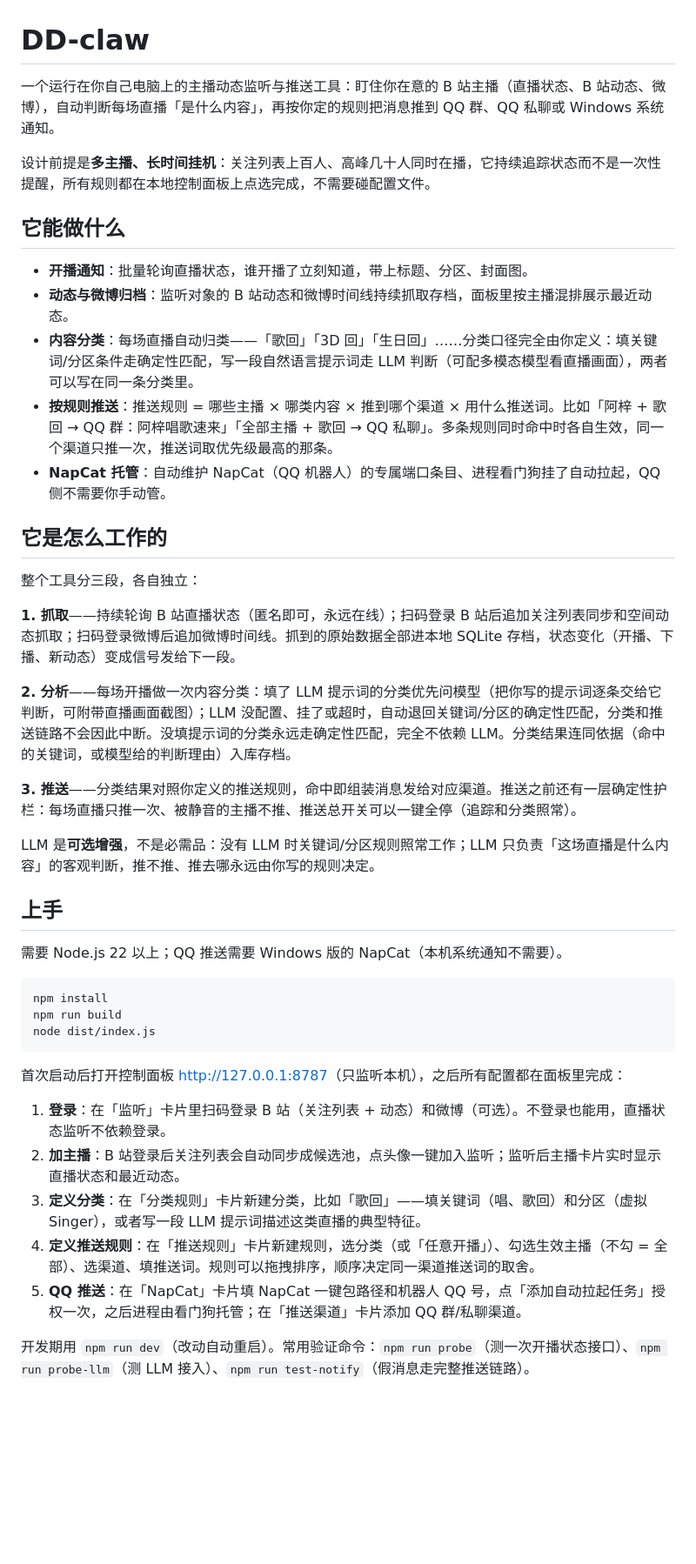
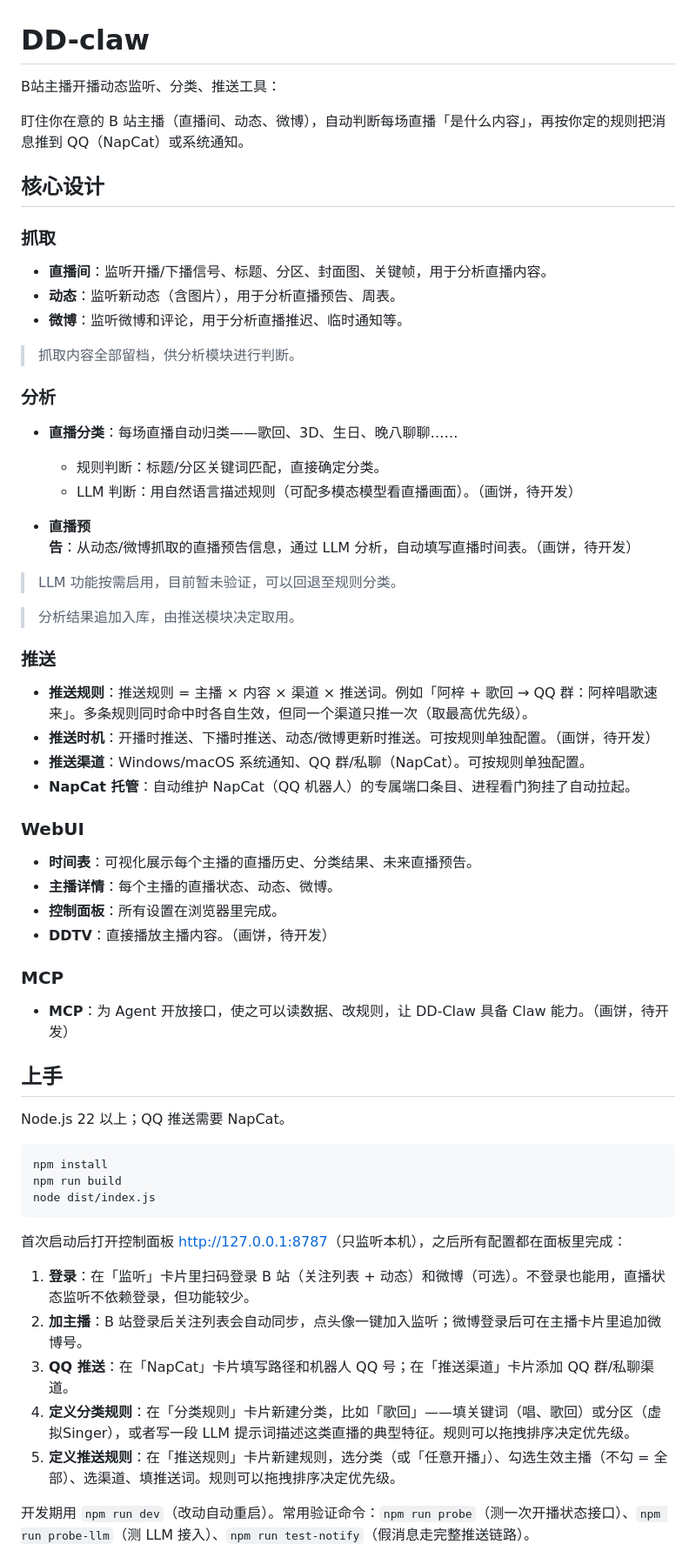
Before and after one commit to XiaoJHcc/DD-claw, a Markdown page: README.md, the part around one of its changes. Shown at 87% size. Rendered like a GitHub page; blank space fills up the shorter version.

Commit message:
人工修改 README

````diff
--- a/README.md
+++ b/README.md
@@ -1,32 +1,52 @@
 # DD-claw
 
-一个运行在你自己电脑上的主播动态监听与推送工具：盯住你在意的 B 站主播（直播状态、B 站动态、微博），自动判断每场直播「是什么内容」，再按你定的规则把消息推到 QQ 群、QQ 私聊或 Windows 系统通知。
+B站主播开播动态监听、分类、推送工具：
 
-设计前提是**多主播、长时间挂机**：关注列表上百人、高峰几十人同时在播，它持续追踪状态而不是一次性提醒，所有规则都在本地控制面板上点选完成，不需要碰配置文件。
+盯住你在意的 B 站主播（直播间、动态、微博），自动判断每场直播「是什么内容」，再按你定的规则把消息推到 QQ（NapCat）或系统通知。
 
-## 它能做什么
+## 核心设计
 
-- **开播通知**：批量轮询直播状态，谁开播了立刻知道，带上标题、分区、封面图。
-- **动态与微博归档**：监听对象的 B 站动态和微博时间线持续抓取存档，面板里按主播混排展示最近动态。
-- **内容分类**：每场直播自动归类——「歌回」「3D 回」「生日回」……分类口径完全由你定义：填关键词/分区条件走确定性匹配，写一段自然语言提示词走 LLM 判断（可配多模态模型看直播画面），两者可以写在同一条分类里。
-- **按规则推送**：推送规则 = 哪些主播 × 哪类内容 × 推到哪个渠道 × 用什么推送词。比如「阿梓 + 歌回 → QQ 群：阿梓唱歌速来」「全部主播 + 歌回 → QQ 私聊」。多条规则同时命中时各自生效，同一个渠道只推一次，推送词取优先级最高的那条。
-- **NapCat 托管**：自动维护 NapCat（QQ 机器人）的专属端口条目、进程看门狗挂了自动拉起，QQ 侧不需要你手动管。
+### 抓取
 
-## 它是怎么工作的
+- **直播间**：监听开播/下播信号、标题、分区、封面图、关键帧，用于分析直播内容。
+- **动态**：监听新动态（含图片），用于分析直播预告、周表。
+- **微博**：监听微博和评论，用于分析直播推迟、临时通知等。
 
-整个工具分三段，各自独立：
+> 抓取内容全部留档，供分析模块进行判断。
 
-**1. 抓取**——持续轮询 B 站直播状态（匿名即可，永远在线）；扫码登录 B 站后追加关注列表同步和空间动态抓取；扫码登录微博后追加微博时间线。抓到的原始数据全部进本地 SQLite 存档，状态变化（开播、下播、新动态）变成信号发给下一段。
+### 分析
 
-**2. 分析**——每场开播做一次内容分类：填了 LLM 提示词的分类优先问模型（把你写的提示词逐条交给它判断，可附带直播画面截图）；LLM 没配置、挂了或超时，自动退回关键词/分区的确定性匹配，分类和推送链路不会因此中断。没填提示词的分类永远走确定性匹配，完全不依赖 LLM。分类结果连同依据（命中的关键词，或模型给的判断理由）入库存档。
+- **直播分类**：每场直播自动归类——歌回、3D、生日、晚八聊聊……
+    - 规则判断：标题/分区关键词匹配，直接确定分类。
+    - LLM 判断：用自然语言描述规则（可配多模态模型看直播画面）。（画饼，待开发）
 
-**3. 推送**——分类结果对照你定义的推送规则，命中即组装消息发给对应渠道。推送之前还有一层确定性护栏：每场直播只推一次、被静音的主播不推、推送总开关可以一键全停（追踪和分类照常）。
+- **直播预告**：从动态/微博抓取的直播预告信息，通过 LLM 分析，自动填写直播时间表。（画饼，待开发）
 
-LLM 是**可选增强**，不是必需品：没有 LLM 时关键词/分区规则照常工作；LLM 只负责「这场直播是什么内容」的客观判断，推不推、推去哪永远由你写的规则决定。
+> LLM 功能按需启用，目前暂未验证，可以回退至规则分类。
+
+> 分析结果追加入库，由推送模块决定取用。
+
+### 推送
+
+- **推送规则**：推送规则 = 主播 × 内容 × 渠道 × 推送词。例如「阿梓 + 歌回 → QQ 群：阿梓唱歌速来」。多条规则同时命中时各自生效，但同一个渠道只推一次（取最高优先级）。
+- **推送时机**：开播时推送、下播时推送、动态/微博更新时推送。可按规则单独配置。（画饼，待开发）
+- **推送渠道**：Windows/macOS 系统通知、QQ 群/私聊（NapCat）。可按规则单独配置。
+- **NapCat 托管**：自动维护 NapCat（QQ 机器人）的专属端口条目、进程看门狗挂了自动拉起。
+
+### WebUI
+
+- **时间表**：可视化展示每个主播的直播历史、分类结果、未来直播预告。
+- **主播详情**：每个主播的直播状态、动态、微博。
+- **控制面板**：所有设置在浏览器里完成。
+- **DDTV**：直接播放主播内容。（画饼，待开发）
+
+### MCP
+
+- **MCP**：为 Agent 开放接口，使之可以读数据、改规则，让 DD-Claw 具备 Claw 能力。（画饼，待开发）
 
 ## 上手
 
-需要 Node.js 22 以上；QQ 推送需要 Windows 版的 NapCat（本机系统通知不需要）。
+Node.js 22 以上；QQ 推送需要 NapCat。
 
 ```bash
 npm install
@@ -36,11 +56,11 @@ node dist/index.js
 
 首次启动后打开控制面板 <http://127.0.0.1:8787>（只监听本机），之后所有配置都在面板里完成：
 
-1. **登录**：在「监听」卡片里扫码登录 B 站（关注列表 + 动态）和微博（可选）。不登录也能用，直播状态监听不依赖登录。
-2. **加主播**：B 站登录后关注列表会自动同步成候选池，点头像一键加入监听；监听后主播卡片实时显示直播状态和最近动态。
-3. **定义分类**：在「分类规则」卡片新建分类，比如「歌回」——填关键词（唱、歌回）和分区（虚拟Singer），或者写一段 LLM 提示词描述这类直播的典型特征。
-4. **定义推送规则**：在「推送规则」卡片新建规则，选分类（或「任意开播」）、勾选生效主播（不勾 = 全部）、选渠道、填推送词。规则可以拖拽排序，顺序决定同一渠道推送词的取舍。
-5. **QQ 推送**：在「NapCat」卡片填 NapCat 一键包路径和机器人 QQ 号，点「添加自动拉起任务」授权一次，之后进程由看门狗托管；在「推送渠道」卡片添加 QQ 群/私聊渠道。
+1. **登录**：在「监听」卡片里扫码登录 B 站（关注列表 + 动态）和微博（可选）。不登录也能用，直播状态监听不依赖登录，但功能较少。
+2. **加主播**：B 站登录后关注列表会自动同步，点头像一键加入监听；微博登录后可在主播卡片里追加微博号。
+3. **QQ 推送**：在「NapCat」卡片填写路径和机器人 QQ 号；在「推送渠道」卡片添加 QQ 群/私聊渠道。
+4. **定义分类规则**：在「分类规则」卡片新建分类，比如「歌回」——填关键词（唱、歌回）或分区（虚拟Singer），或者写一段 LLM 提示词描述这类直播的典型特征。规则可以拖拽排序决定优先级。
+5. **定义推送规则**：在「推送规则」卡片新建规则，选分类（或「任意开播」）、勾选生效主播（不勾 = 全部）、选渠道、填推送词。规则可以拖拽排序决定优先级。
 
 开发期用 `npm run dev`（改动自动重启）。常用验证命令：`npm run probe`（测一次开播状态接口）、`npm run probe-llm`（测 LLM 接入）、`npm run test-notify`（假消息走完整推送链路）。
 
````
Also changed, not shown: other parts of README.md (+6 -5 lines).
